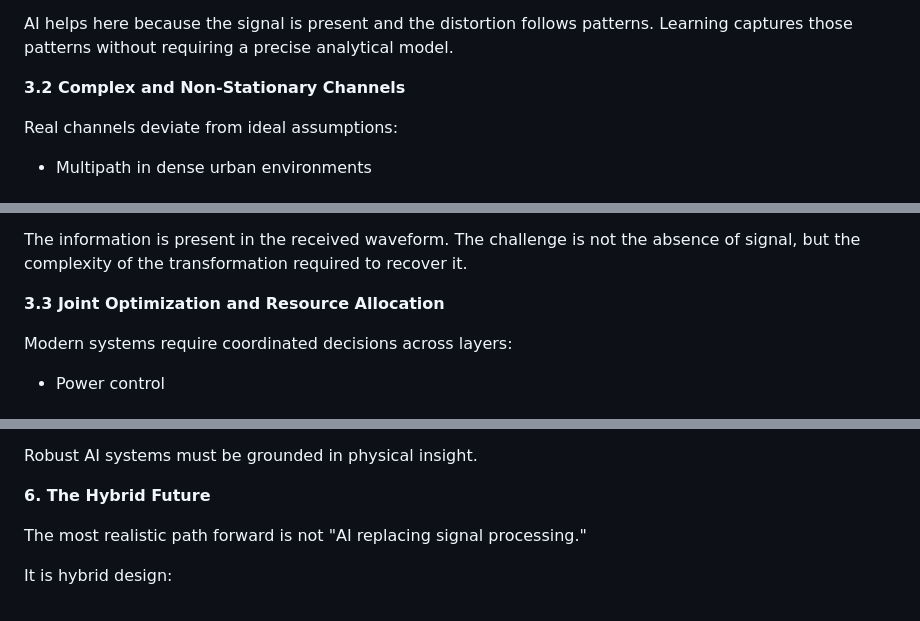
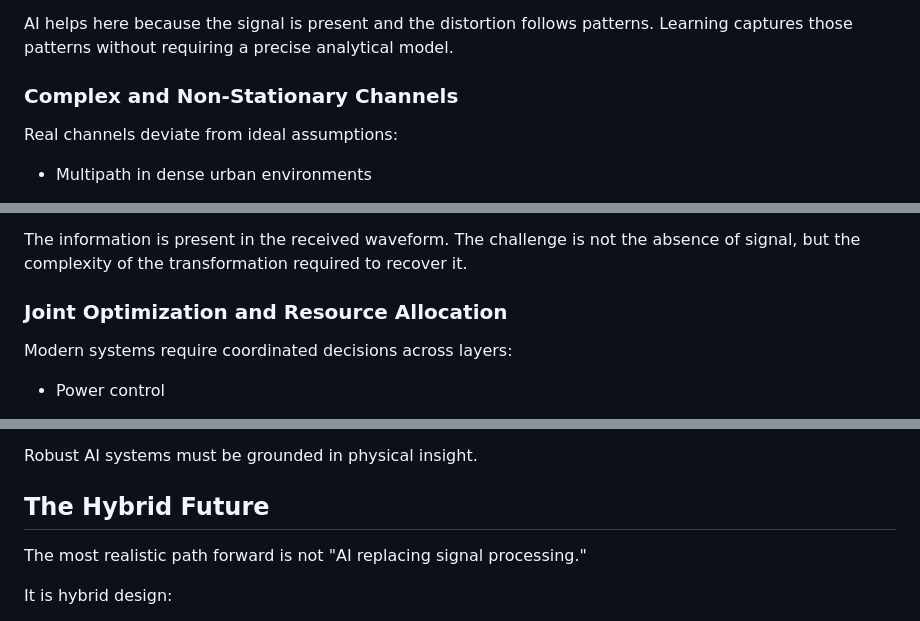
Before and after one commit to anilkumbalam/tenet-content, a Markdown page: articles/wp6-ai-physical-layer.md, 3 parts joined by grey strips. Drawn GitHub-style.

```diff
--- a/articles/wp6-ai-physical-layer.md
+++ b/articles/wp6-ai-physical-layer.md
@@ -126,7 +123,7 @@ In this case, AI is not creating new information. The transmitted signal still e
 
 AI helps here because the signal is present and the distortion follows patterns. Learning captures those patterns without requiring a precise analytical model.
 
-**3.2 Complex and Non-Stationary Channels**
+### Complex and Non-Stationary Channels
 
 Real channels deviate from ideal assumptions:
 
@@ -144,7 +141,7 @@ Where model-based solutions become analytically cumbersome, learning can exploit
 
 The information is present in the received waveform. The challenge is not the absence of signal, but the complexity of the transformation required to recover it.
 
-**3.3 Joint Optimization and Resource Allocation**
+### Joint Optimization and Resource Allocation
 
 Modern systems require coordinated decisions across layers:
 
@@ -272,7 +269,7 @@ A model trained under nominal conditions may fail abruptly when assumptions brea
 
 Robust AI systems must be grounded in physical insight.
 
-**6. The Hybrid Future**
+## The Hybrid Future
 
 The most realistic path forward is not "AI replacing signal processing."
 
```
Also changed, not shown: other parts of articles/wp6-ai-physical-layer.md (+20 -23 lines).
